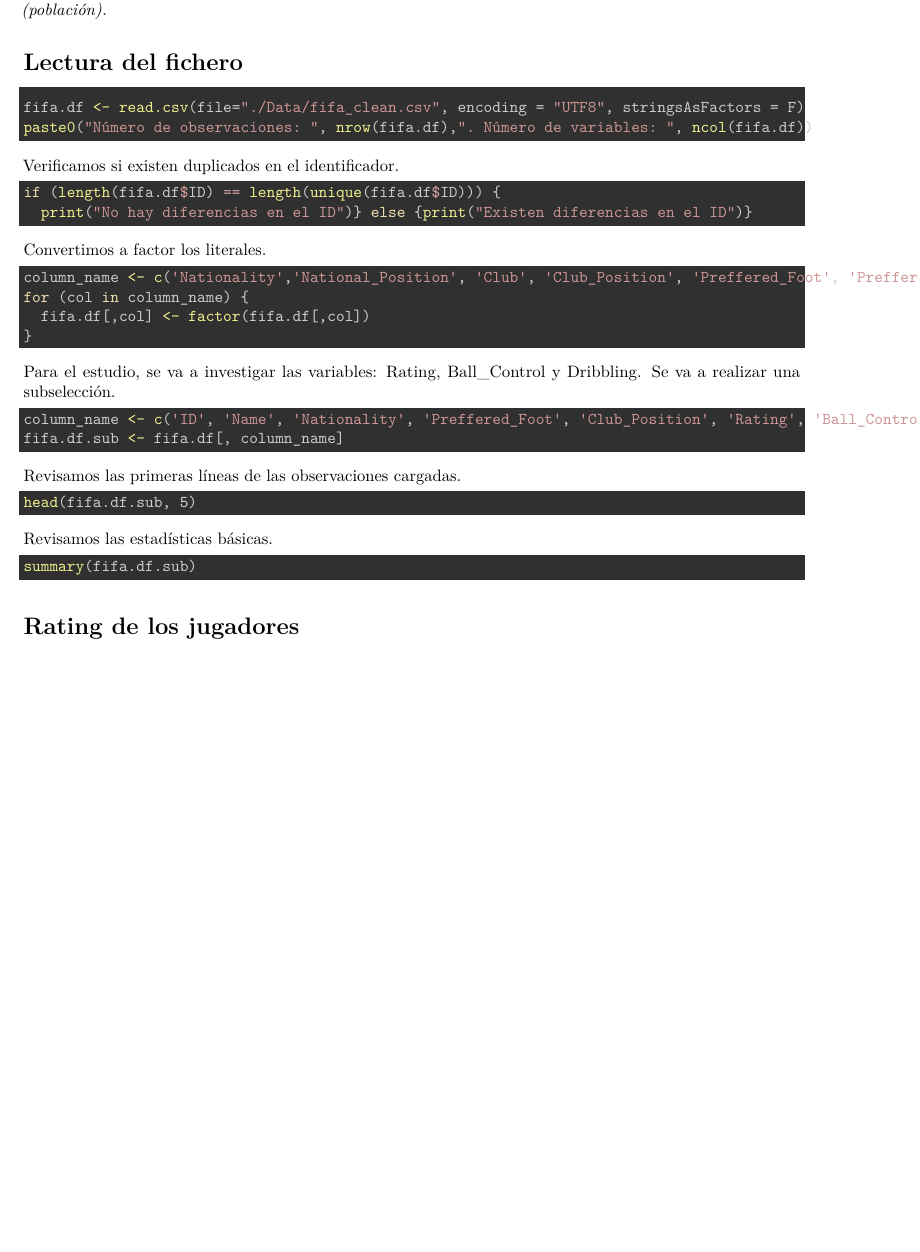
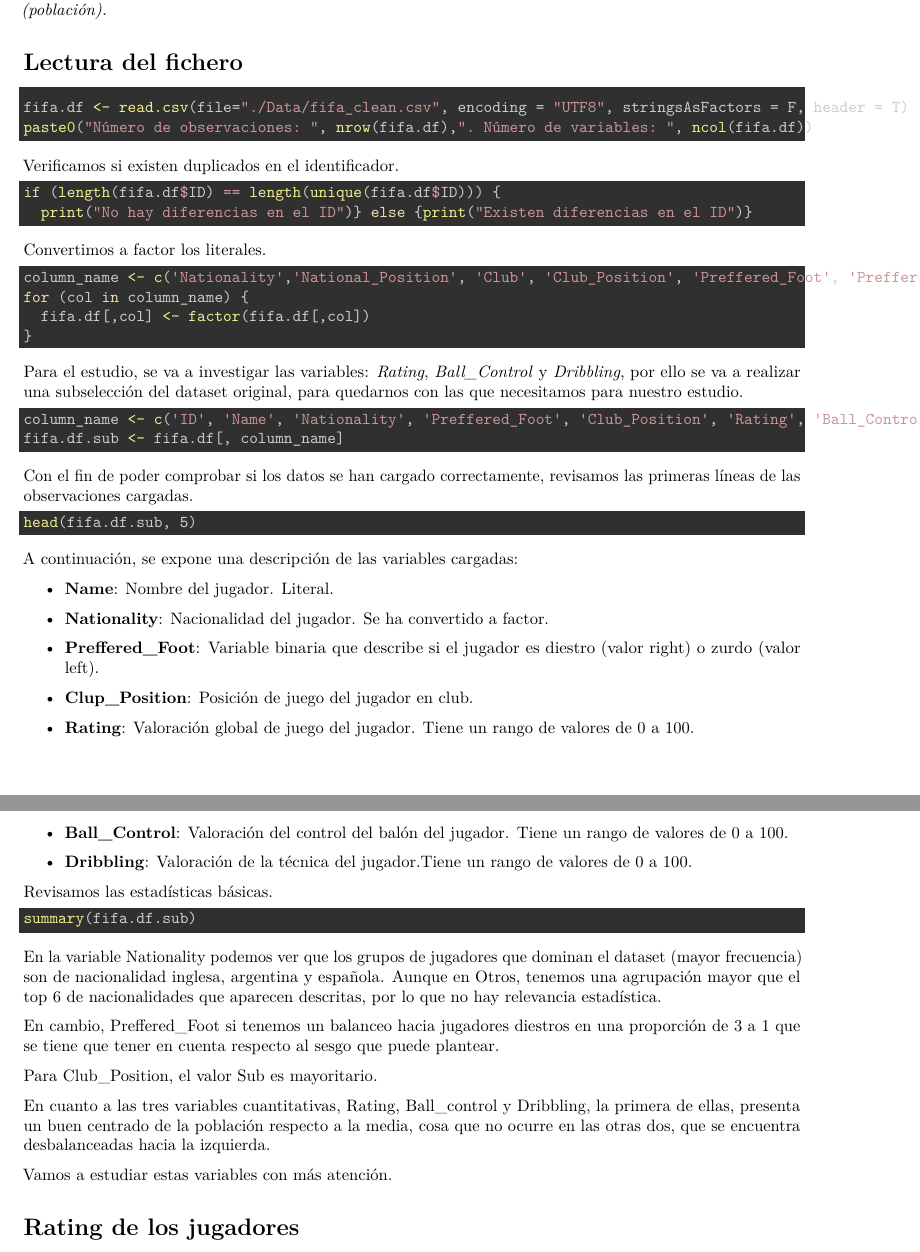
Before and after one commit to chus73/Fifa2017_descAnalytics, an R Markdown document (GonzalezLeal_PEC2.Rmd): part of page 2 of 8 before the commit and two parts of pages 2 and 3 of 8 after it, the two joined at a grey line, cut so that both start at the same text, the shorter picture padded with empty space. Rendered offline with R 4.5, knitr and Pandoc, then LaTeX, with nearby package versions; the code chunks are not run, so their results and figures are left out.

Commit message:
Completada estadística básica.

````diff
--- a/GonzalezLeal_PEC2.Rmd
+++ b/GonzalezLeal_PEC2.Rmd
@@ -43,14 +43,23 @@ library(kableExtra)
 
 # Introducción
 
-Esta actividad se centra en el análisis estadístico descriptivo e inferencial del conjunto de datos del videojuego Fifa 2017, así como estadísticas reales de jugadores de fútbol. El conjunto inicial contiene más de 17.500 registros repartidos en 53 variables.
+Esta actividad se centra en el análisis estadístico descriptivo e
+inferencial del conjunto de datos del videojuego Fifa 2017, así como
+estadísticas reales de jugadores de fútbol. El conjunto inicial contiene
+más de 17.500 registros repartidos en 53 variables.
 
-Se parte de un fichero, fifa_clean.csv, en donde ya se ha realizado tareas de limpieza y consolidación del dato. En esta actividad, nos interesa investigar la puntuación del jugador (Variable Rating) y otras variables como el control de la pelota (variable Ball_Control) y la técnica del jugador (variable Dribbling). Se asume que los datos contenidos en el fichero, *constituyen una muestra representativa de los jugadores de la última década (población).*
+Se parte de un fichero, fifa_clean.csv, en donde ya se ha realizado
+tareas de limpieza y consolidación del dato. En esta actividad, nos
+interesa investigar la puntuación del jugador (Variable Rating) y otras
+variables como el control de la pelota (variable Ball_Control) y la
+técnica del jugador (variable Dribbling). Se asume que los datos
+contenidos en el fichero, *constituyen una muestra representativa de los
+jugadores de la última década (población).*
 
 # Lectura del fichero
 
 ```{r}
-fifa.df <- read.csv(file="./Data/fifa_clean.csv", encoding = "UTF8", stringsAsFactors = F)
+fifa.df <- read.csv(file="./Data/fifa_clean.csv", encoding = "UTF8", stringsAsFactors = F, header = T)
 paste0("Número de observaciones: ", nrow(fifa.df),". Número de variables: ", ncol(fifa.df))
 ```
 
@@ -70,25 +79,68 @@ for (col in column_name) {
 }
 ```
 
-Para el estudio, se va a investigar las variables: Rating, Ball_Control
-y Dribbling. Se va a realizar una subselección.
+Para el estudio, se va a investigar las variables: *Rating*,
+*Ball_Control* y *Dribbling*, por ello se va a realizar una subselección
+del dataset original, para quedarnos con las que necesitamos para
+nuestro estudio.
 
 ```{r}
 column_name <- c('ID', 'Name', 'Nationality', 'Preffered_Foot', 'Club_Position', 'Rating', 'Ball_Control', 'Dribbling' )
 fifa.df.sub <- fifa.df[, column_name]
 ```
 
-Revisamos las primeras líneas de las observaciones cargadas.
+Con el fin de poder comprobar si los datos se han cargado correctamente,
+revisamos las primeras líneas de las observaciones cargadas.
 
 ```{r}
 head(fifa.df.sub, 5)
 ```
+
+A continuación, se expone una descripción de las variables cargadas:
+
+-   **Name**: Nombre del jugador. Literal.
+
+-   **Nationality**: Nacionalidad del jugador. Se ha convertido a
+    factor.
+
+-   **Preffered_Foot**: Variable binaria que describe si el jugador es
+    diestro (valor right) o zurdo (valor left).
+
+-   **Clup_Position**: Posición de juego del jugador en club.
+
+-   **Rating**: Valoración global de juego del jugador. Tiene un rango
+    de valores de 0 a 100.
+
+-   **Ball_Control**: Valoración del control del balón del jugador.
+    Tiene un rango de valores de 0 a 100.
+
+-   **Dribbling**: Valoración de la técnica del jugador.Tiene un rango
+    de valores de 0 a 100.
 
 Revisamos las estadísticas básicas.
 
 ```{r}
 summary(fifa.df.sub)
 ```
+
+En la variable Nationality podemos ver que los grupos de jugadores que
+dominan el dataset (mayor frecuencia) son de nacionalidad inglesa,
+argentina y española. Aunque en Otros, tenemos una agrupación mayor que
+el top 6 de nacionalidades que aparecen descritas, por lo que no hay
+relevancia estadística.
+
+En cambio, Preffered_Foot si tenemos un balanceo hacia jugadores
+diestros en una proporción de 3 a 1 que se tiene que tener en cuenta
+respecto al sesgo que puede plantear.
+
+Para Club_Position, el valor Sub es mayoritario.
+
+En cuanto a las tres variables cuantitativas, Rating, Ball_control y
+Dribbling, la primera de ellas, presenta un buen centrado de la
+población respecto a la media, cosa que no ocurre en las otras dos, que
+se encuentra desbalanceadas hacia la izquierda.
+
+Vamos a estudiar estas variables con más atención.
 
 # Rating de los jugadores
 
````
